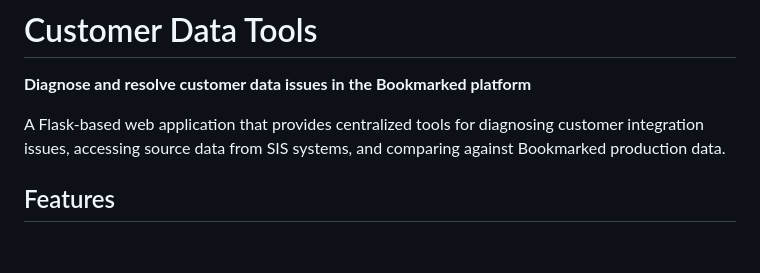
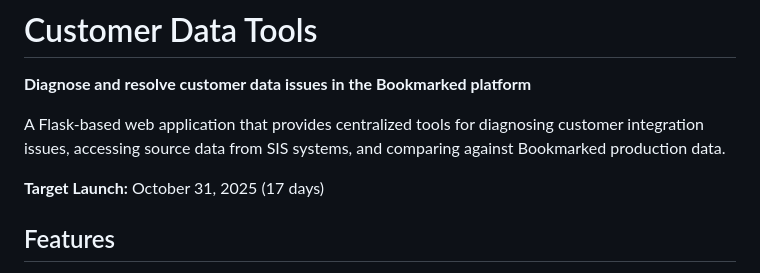
Before and after one commit to BookmarkED-Corp/bookmarked-customer-data-tools, a Markdown page: README.md, the part around the change. GitHub-like rendering; blank space fills up the shorter version.

Commit message:
Complete timeline updates for October 31, 2025 target

```diff
--- a/README.md
+++ b/README.md
@@ -3,6 +3,8 @@
 **Diagnose and resolve customer data issues in the Bookmarked platform**
 
 A Flask-based web application that provides centralized tools for diagnosing customer integration issues, accessing source data from SIS systems, and comparing against Bookmarked production data.
+
+**Target Launch:** October 31, 2025 (17 days)
 
 ## Features
 
```
Also changed, not shown: .claude/context.md (+3 -1 lines), PROJECT_SETUP_COMPLETE.md (+5 -5 lines).
